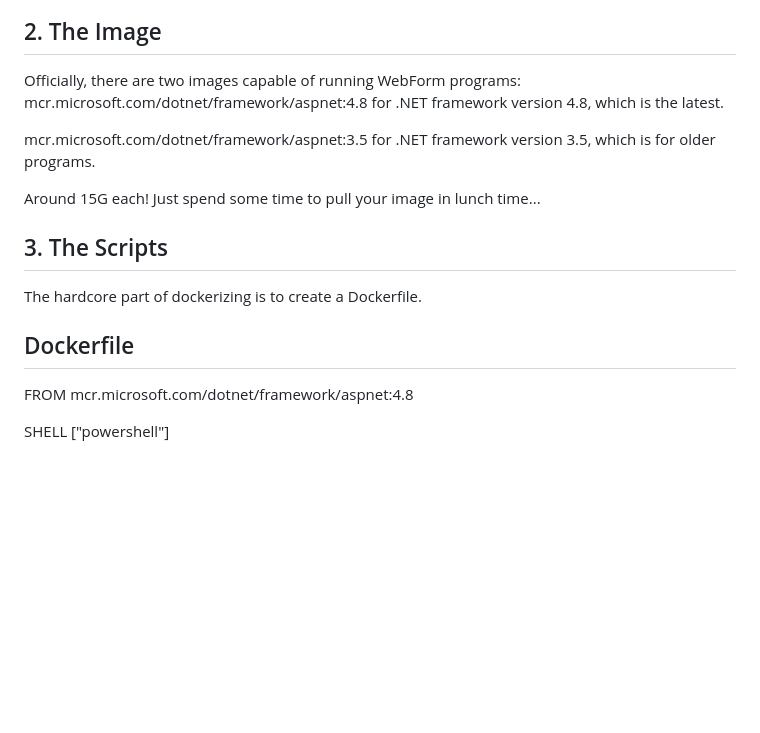
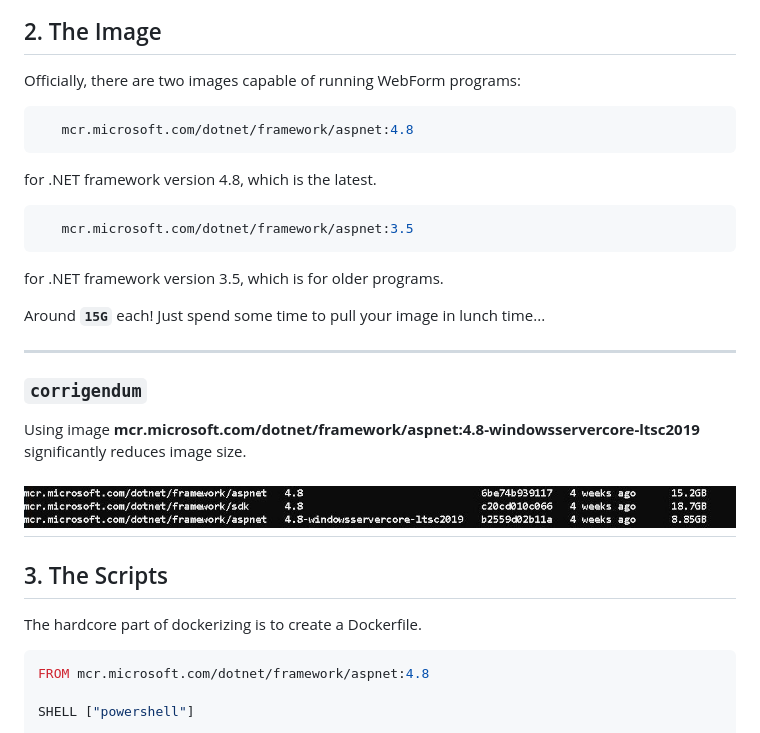
Before and after one commit to Albert0i/misdoc, a Markdown page: DWFA.md, the part around the change printed below. Rendered like a GitHub page; pictures changed too: img/4.8-windowsservercore-ltsc2019.JPG (added); blank space fills up the shorter version.

````diff
--- a/DWFA.md
+++ b/DWFA.md
@@ -39,20 +40,31 @@ TA uses ".NET v4.5 Classic" application pool runs under 'Default Web Site'.
 
 ## 2. The Image
 Officially, there are two images capable of running WebForm programs:
+```console
    mcr.microsoft.com/dotnet/framework/aspnet:4.8
+```
+
 for .NET framework version 4.8, which is the latest.
-
+```console
    mcr.microsoft.com/dotnet/framework/aspnet:3.5
+```
 for .NET framework version 3.5, which is for older programs.
 
-Around 15G each! Just spend some time to pull your image in lunch time...
+Around **`15G`** each! Just spend some time to pull your image in lunch time...
+
+---
+### `corrigendum`
+
+Using image **mcr.microsoft.com/dotnet/framework/aspnet:4.8-windowsservercore-ltsc2019** significantly reduces image size.
+
+![mcr.microsoft.com/dotnet/framework/aspnet:4.8-windowsservercore-ltsc2019](img/4.8-windowsservercore-ltsc2019.JPG)
+---
 
 
 ## 3. The Scripts
 The hardcore part of dockerizing is to create a Dockerfile.
 
-   Dockerfile
-   ----------
+   ```yml
    FROM mcr.microsoft.com/dotnet/framework/aspnet:4.8
 
    SHELL ["powershell"]
````
Also changed, not shown: other parts of DWFA.md (+24 -24 lines), img/docker_network_create_-d_transparent_trans.JPG (added).
